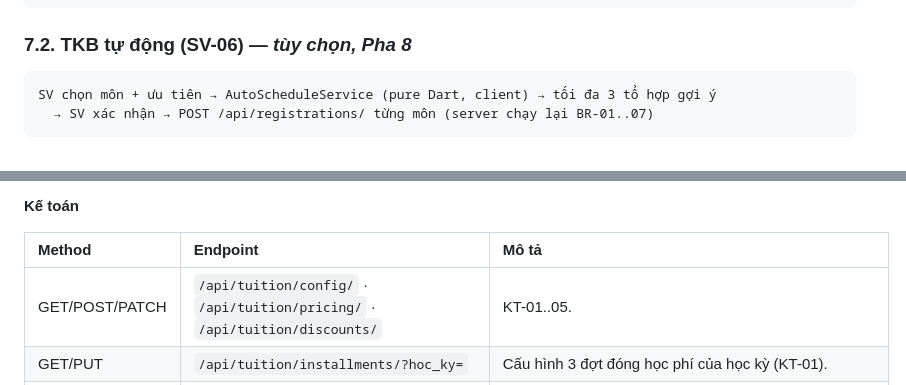
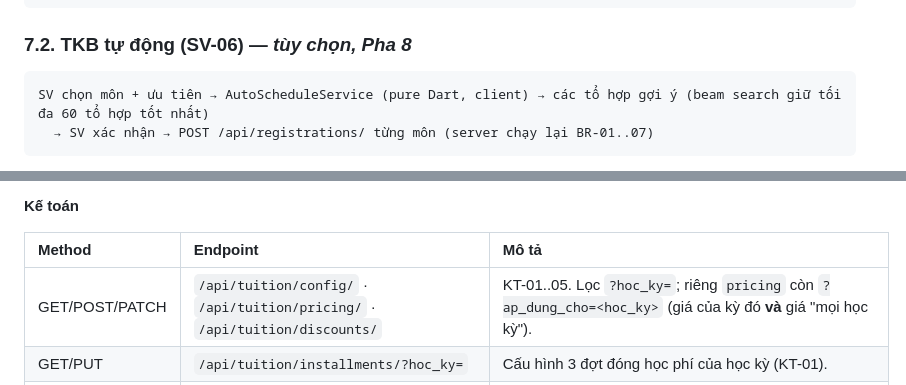
Before and after one commit to ThaiSon-123/HeThongDangKyMonHoc, a Markdown page: plan.md, 2 parts joined by grey strips. Rendered like a GitHub page.

````diff
--- a/plan.md
+++ b/plan.md
@@ -369,7 +369,7 @@ SV chọn lớp → POST /api/registrations/  (Idempotency-Key bắt buộc)
 
 ### 7.2. TKB tự động (SV-06) — *tùy chọn, Pha 8*
 ```
-SV chọn môn + ưu tiên → AutoScheduleService (pure Dart, client) → tối đa 3 tổ hợp gợi ý
+SV chọn môn + ưu tiên → AutoScheduleService (pure Dart, client) → các tổ hợp gợi ý (beam search giữ tối đa 60 tổ hợp tốt nhất)
   → SV xác nhận → POST /api/registrations/ từng môn (server chạy lại BR-01..07)
 ```
 Gợi ý ≠ đăng ký. **Chọn môn** dùng cùng bộ lọc với SV-04 (*Tất cả môn đang mở / Theo CTĐT*, kết hợp được với nút *Môn chưa học*) và cùng cách gom *môn → các lớp học phần*; SV có thể chọn **giáo viên mong muốn** cho từng môn (mặc định *Tự động chọn*). MVP greedy: môn bắt buộc theo `hoc_ky_goi_y` trước, mỗi môn chọn lớp đầu tiên không trùng
@@ -512,7 +512,7 @@ Chi tiết schema: Swagger `/api/docs/`. Dưới đây liệt kê endpoint, vai
 
 | Method | Endpoint | Mô tả |
 | :--- | :--- | :--- |
-| GET/POST/PATCH | `/api/tuition/config/` · `/api/tuition/pricing/` · `/api/tuition/discounts/` | KT-01..05. |
+| GET/POST/PATCH | `/api/tuition/config/` · `/api/tuition/pricing/` · `/api/tuition/discounts/` | KT-01..05. Lọc `?hoc_ky=`; riêng `pricing` còn `?ap_dung_cho=<hoc_ky>` (giá của kỳ đó **và** giá "mọi học kỳ"). |
 | GET/PUT | `/api/tuition/installments/?hoc_ky=` | Cấu hình 3 đợt đóng học phí của học kỳ (KT-01). |
 | GET | `/api/tuition/` · `/api/tuition/{id}/` · `/api/tuition/debts/` · `/api/tuition/students/` | Danh sách (lọc `?hoc_ky=&nganh=&lop_hoc_phan=&search=&hien_thi=`); chi tiết từng môn + giao dịch; công nợ (gồm `can_hoan`, cờ `qua_han`, lọc `?qua_han=1`); tra SV (chỉ mã SV, họ tên, ngành) để lập miễn giảm. |
 | POST | `/api/tuition/calculate/` | Tính lại hàng loạt theo `?hoc_ky=` (KT-06). |
````
Also changed, not shown: other parts of plan.md (+1 -0 lines), chuc_nang.md (+1 -1 lines), design.md (+1 -1 lines).
